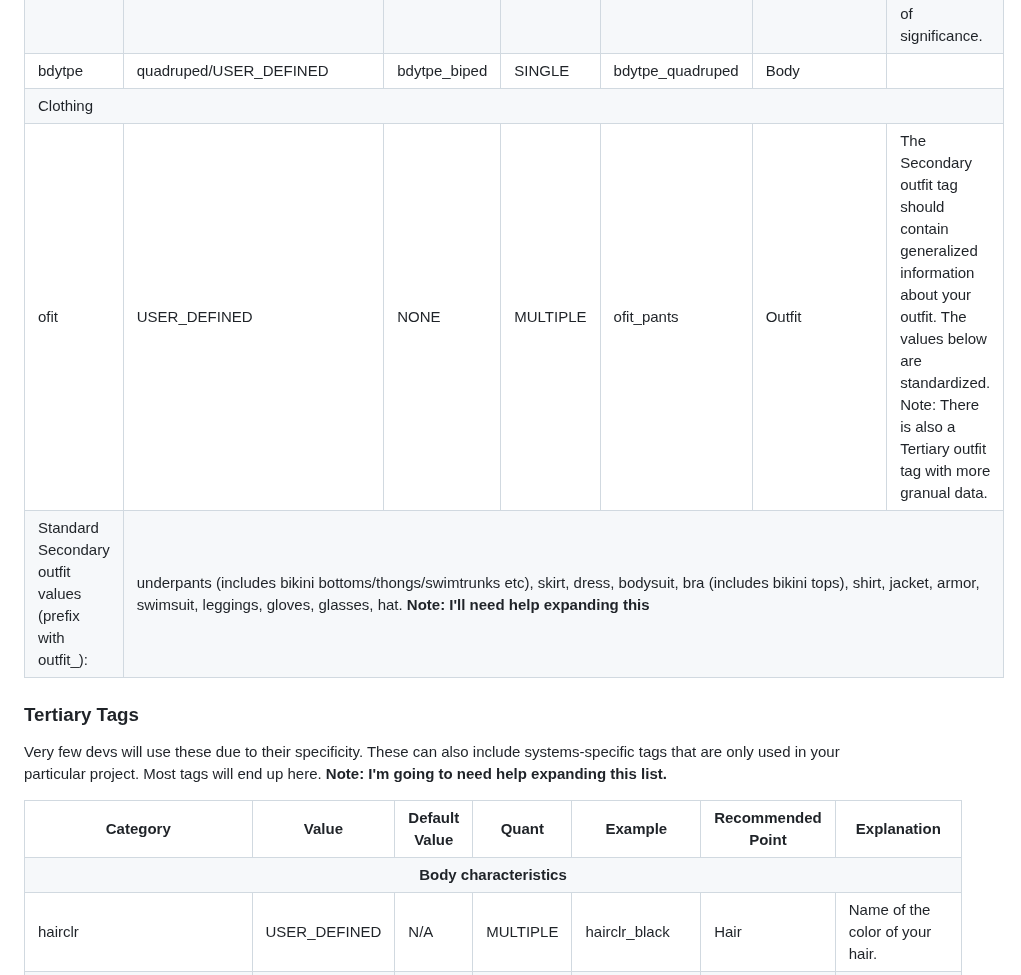
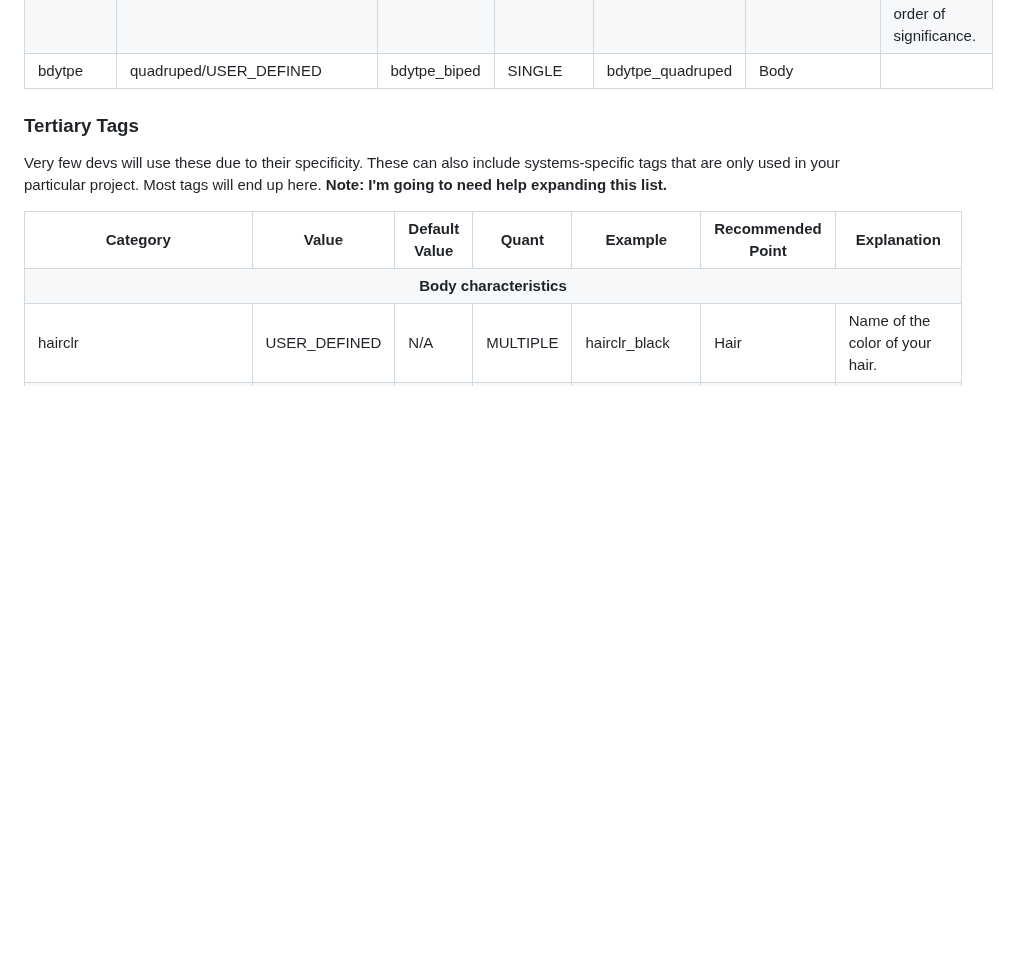
Before and after one commit to JasXSL/sTag, a Markdown page: tags/PG.md, the part around one of its changes. Rendered like a GitHub page; blank space fills up the shorter version.

```diff
--- a/tags/PG.md
+++ b/tags/PG.md
@@ -49,13 +54,6 @@ These are tags that many developers will incorporate to add some depth to their
   <tr> <td>bdycoat</td> <td>fur/scales</td> <td>bdycoat_skin</td> <td>MULTIPLE</td> <td>bdycoat_fur</td> <td>Body</td> <td>Skin/fur type</td> </tr>
   <tr> <td>bdyclr</td> <td>USER_DEFINED</td> <td>N/A</td> <td>MULTIPLE</td> <td>bdyclr_orange</td> <td>Body</td> <td>When tagging multiple colors, tag them in order of significance.</td> </tr>
   <tr> <td>bdytpe</td> <td>quadruped/USER_DEFINED</td> <td>bdytpe_biped</td> <td>SINGLE</td> <td>bdytpe_quadruped</td> <td>Body</td> <td></td> </tr>
-
-
-  <tr><td colspan="7">Clothing</td></tr>
-  <tr> <td>ofit</td> <td>USER_DEFINED</td> <td>NONE</td> <td>MULTIPLE</td> <td>ofit_pants</td> <td>Outfit</td> <td>The Secondary outfit tag should contain generalized information about your outfit. The values below are standardized. Note: There is also a Tertiary outfit tag with more granual data.</td> </tr>
-  <tr> <td>Standard Secondary outfit values (prefix with outfit_):</td> <td colspan="6">
-    underpants (includes bikini bottoms/thongs/swimtrunks etc), skirt, dress, bodysuit, bra (includes bikini tops), shirt, jacket, armor, swimsuit, leggings, gloves, glasses, hat. <b>Note: I'll need help expanding this</b>
-  </td> </tr>
 
 </table>
 
```
Also changed, not shown: other parts of tags/PG.md (+5 -0 lines).
